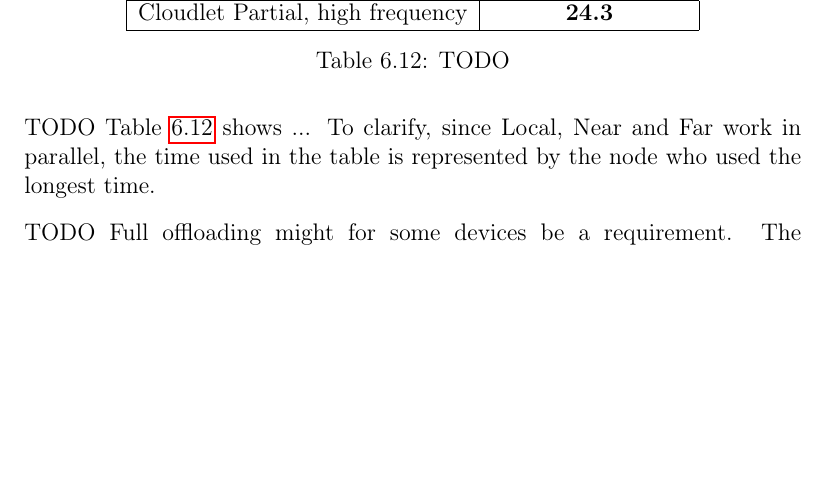
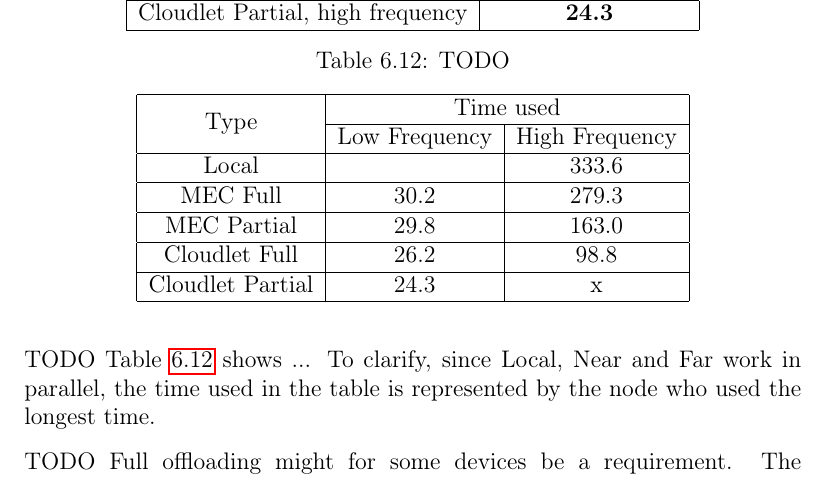
Before and after one commit to daniejoh/Masteroppgave, a LaTeX thesis (main.tex, which reads chapters/evaluation/evaluation.tex): part of page 37 of 47, cut so that both start at the same text, the shorter picture padded with empty space. Compiled offline with pdfLaTeX; a LaTeX package or settings file that is missing is left out.

```diff
--- a/chapters/evaluation/evaluation.tex
+++ b/chapters/evaluation/evaluation.tex
@@ -237,6 +237,22 @@
     \label{tab:total_time_compare}
 \end{table}
 
+
+
+\begin{table}[]
+    \centering
+    \begin{tabular}{|c|c|c|}
+        \hline
+        \multirow{2}{*}{Type} & \multicolumn{2}{c|}{Time used} \\ \cline{2-3}
+         & Low Frequency & High Frequency         \\ \hline
+        Local               &           &  333.6 \\ \hline
+        MEC Full            &   30.2    &  279.3   \\ \hline
+        MEC Partial         &   29.8    &  163.0       \\ \hline
+        Cloudlet Full       &   26.2    &  98.8   \\ \hline
+        Cloudlet Partial    &   24.3    &  x       \\ \hline
+    \end{tabular}
+\end{table}
+
 TODO Table \ref{tab:total_time_compare} shows ... To clarify, since Local, Near and Far work in parallel, the time used in the table is represented by the node who used the longest time.
 
 TODO Full offloading might for some devices be a requirement. The two most likely causes for this is if the Local device have very limited computational power, or need to save battery....
--- a/main.tex
+++ b/main.tex
@@ -7,7 +7,7 @@
 \usepackage{hyperref}
 \usepackage{dirtytalk}
 \usepackage[parfill]{parskip}
-
+\usepackage{multirow}
 
 \usepackage{listings} %% for code examples
 \input{listings-emerald} % An Emerald language definition
```
